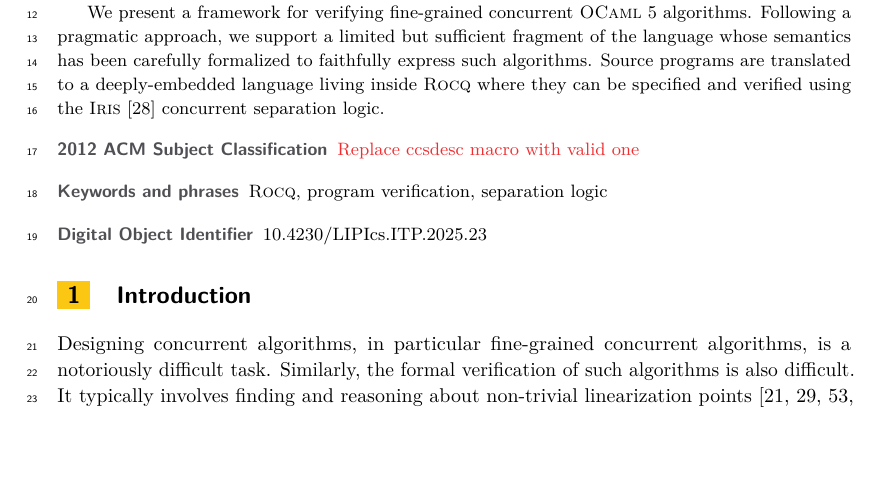
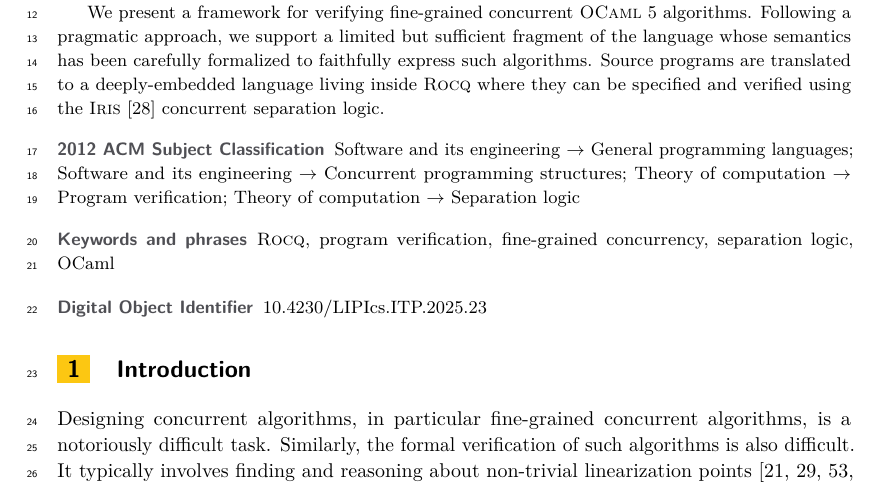
Before and after one commit to clef-men/article_zoo_itp, a LaTeX paper (main.tex): part of page 1 of 18 before the commit and part of page 1 of 19 after it, cut so that both start at the same text, the shorter picture padded with empty space. Compiled offline with pdfLaTeX.

Commit message:
CCS classification and keywords

```diff
--- a/main.tex
+++ b/main.tex
@@ -45,9 +45,12 @@
 
 \Copyright{Clément Allain and Gabriel Scherer}
 
-\ccsdesc[100]{\textcolor{red}{Replace ccsdesc macro with valid one}} %TODO mandatory: Please choose ACM 2012 classifications from https://dl.acm.org/ccs/ccs_flat.cfm
+\ccsdesc[300]{Software and its engineering~General programming languages}
+\ccsdesc[500]{Software and its engineering~Concurrent programming structures}
+\ccsdesc[500]{Theory of computation~Program verification}
+\ccsdesc[500]{Theory of computation~Separation logic}
 
-\keywords{\Rocq, program verification, separation logic}
+\keywords{\Rocq, program verification, fine-grained concurrency, separation logic, OCaml}
 
 % ------------------------------------------------
 
```
Also changed, not shown: main.pdf.
